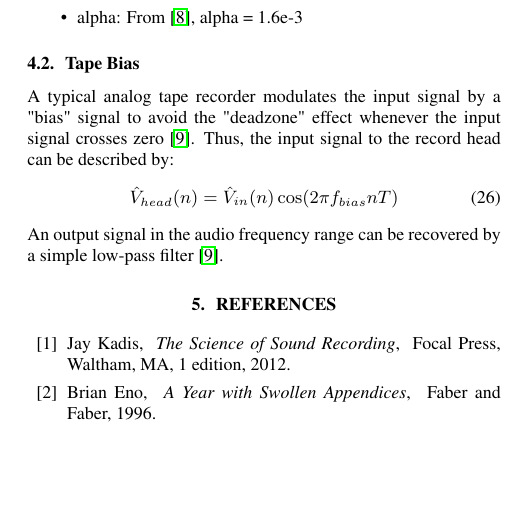
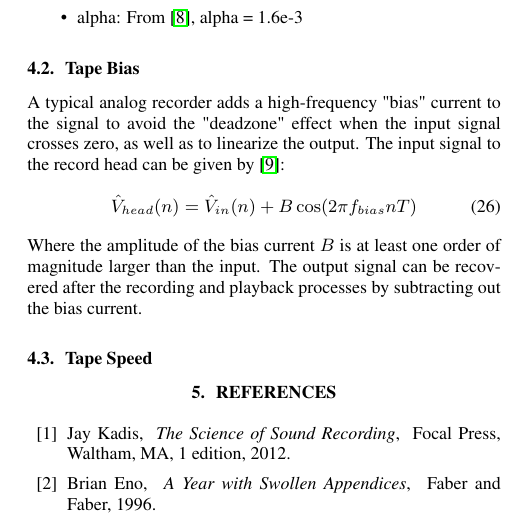
Before and after one commit to jatinchowdhury18/AnalogTapeModel, a LaTeX document (Paper/420_paper.tex): part of one column of page 3 of 3, cut so that both start at the same text, the shorter picture padded with empty space. Compiled offline with pdfLaTeX.

Commit message:
add biasing section to paper

```diff
--- a/Paper/420_paper.tex
+++ b/Paper/420_paper.tex
@@ -387,16 +387,21 @@ $27$ kA/m \cite{jilesBook}.
 \end{itemize}
 
 \subsection{Tape Bias}
-A typical analog tape recorder modulates the input signal by a
-"bias" signal to avoid the "deadzone" effect whenever the input
-signal crosses zero \cite{Camras:1987:MRH:27189}. Thus, the
-input signal to the record head can be described by:
+A typical analog recorder adds a high-frequency "bias"
+current to the signal to avoid the "deadzone" effect when the input signal
+crosses zero, as well as to linearize the output. The input
+signal to the record head can be given by
+\cite{Camras:1987:MRH:27189}:
 \begin{equation}
-    \hat{V}_{head}(n) = \hat{V}_{in}(n) \cos(2 \pi f_{bias} n T)
+    \hat{V}_{head}(n) = \hat{V}_{in}(n) + B \cos(2 \pi f_{bias} n T)
 \end{equation}
 %
-An output signal in the audio frequency range can be recovered
-by a simple low-pass filter \cite{Camras:1987:MRH:27189}.
+Where the amplitude of the bias current $B$ is at least one order
+of magnitude larger than the input. The output signal can be
+recovered after the recording and playback processes
+by subtracting out the bias current.
+
+\subsection{Tape Speed}
 
 
 %\newpage
```
Also changed, not shown: Paper/420_paper.pdf.
